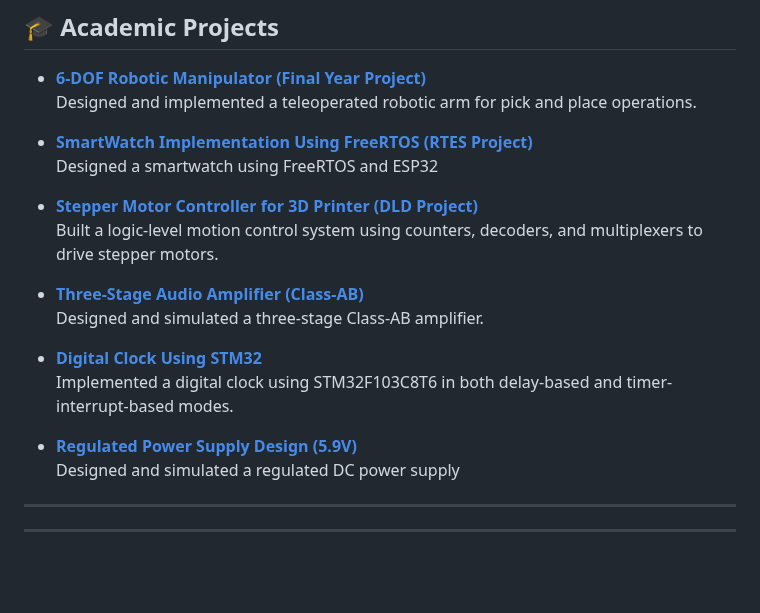
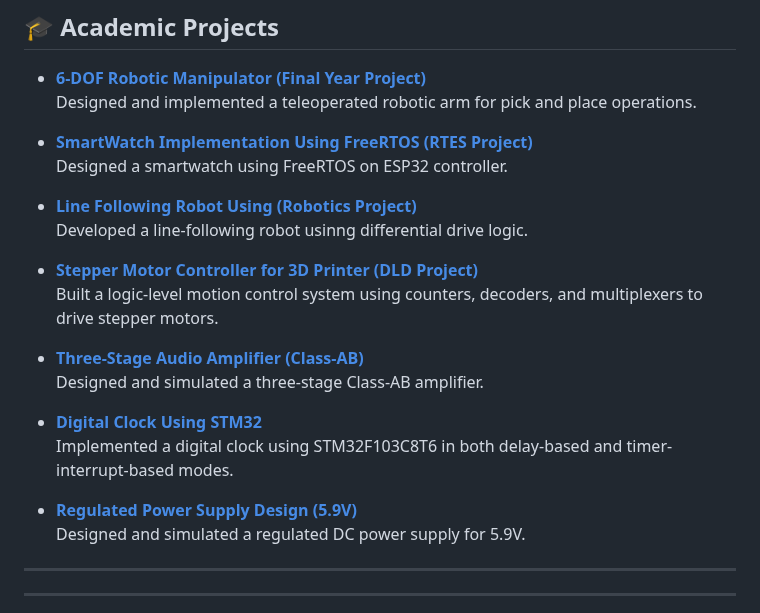
Before and after one commit to huzaifazahid888/huzaifazahid888.github.io, a Markdown page: README.md, the part around the change. Rendered like a GitHub page; blank space fills up the shorter version.

```diff
--- a/README.md
+++ b/README.md
@@ -34,7 +34,10 @@ My passion lies in the intersection of **embedded control**, **robotics**, and *
   Designed and implemented a teleoperated robotic arm for pick and place operations.
 
 - [**SmartWatch Implementation Using FreeRTOS (RTES Project)**](https://github.com/HUZAIFA0022/SmartWatch-FreeRTOS-ESP32)
-  Designed a smartwatch using FreeRTOS and ESP32
+  Designed a smartwatch using FreeRTOS on ESP32 controller.
+
+- [**Line Following Robot Using (Robotics Project)**](https://github.com/HUZAIFA0022/Line-Following-Robot)
+  Developed a line-following robot usinng differential drive logic.
 
 - [**Stepper Motor Controller for 3D Printer (DLD Project)**](https://github.com/HUZAIFA0022/Stepper-Motor-Controller-DLD)
   Built a logic-level motion control system using counters, decoders, and multiplexers to drive stepper motors.
@@ -46,7 +49,7 @@ My passion lies in the intersection of **embedded control**, **robotics**, and *
   Implemented a digital clock using STM32F103C8T6 in both delay-based and timer-interrupt-based modes.
 
 - [**Regulated Power Supply Design (5.9V)**](https://github.com/HUZAIFA0022/Regulated-Power-Supply)
-  Designed and simulated a regulated DC power supply
+  Designed and simulated a regulated DC power supply for 5.9V.
 
 ---
 
```
